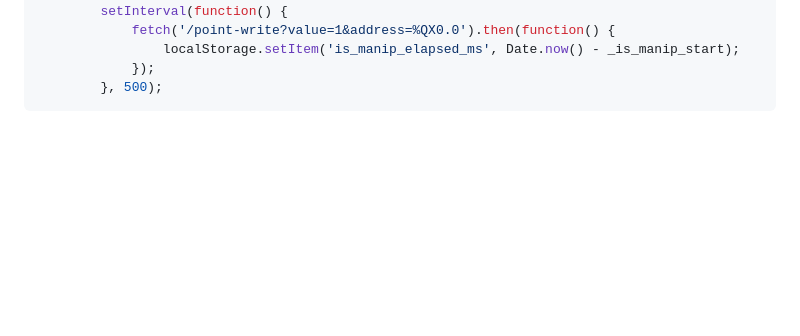
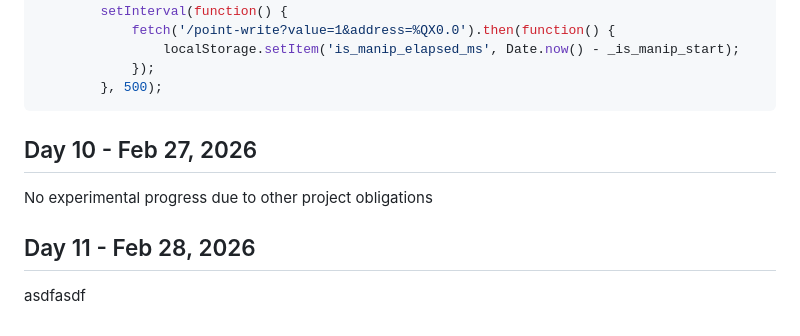
Before and after one commit to hojune02/ironspider-extension, a Markdown page: notes/labnotebook.md, the part around the change. Rendered like a GitHub page; blank space fills up the shorter version.

Commit message:
Day 10: No progress due to other project obligations

````diff
--- a/notes/labnotebook.md
+++ b/notes/labnotebook.md
@@ -832,3 +832,12 @@ IronSpider can sabotage physical components using web-based APIs, where its acti
             });
         }, 500);
 ```
+
+## Day 10 - Feb 27, 2026
+
+No experimental progress due to other project obligations
+
+## Day 11 - Feb 28, 2026
+
+
+asdfasdf
````
